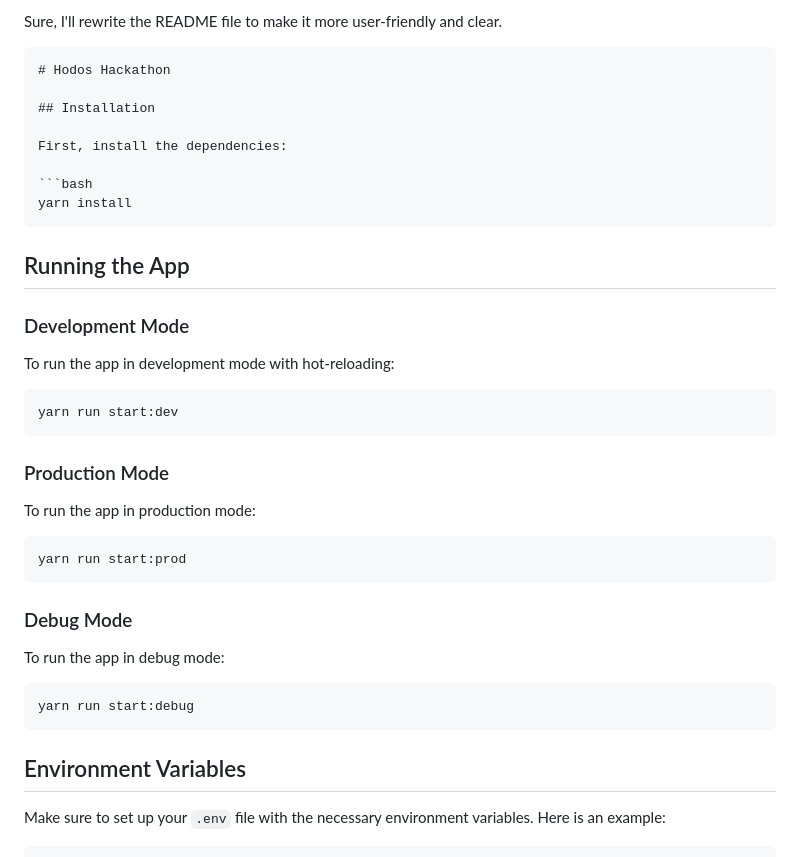
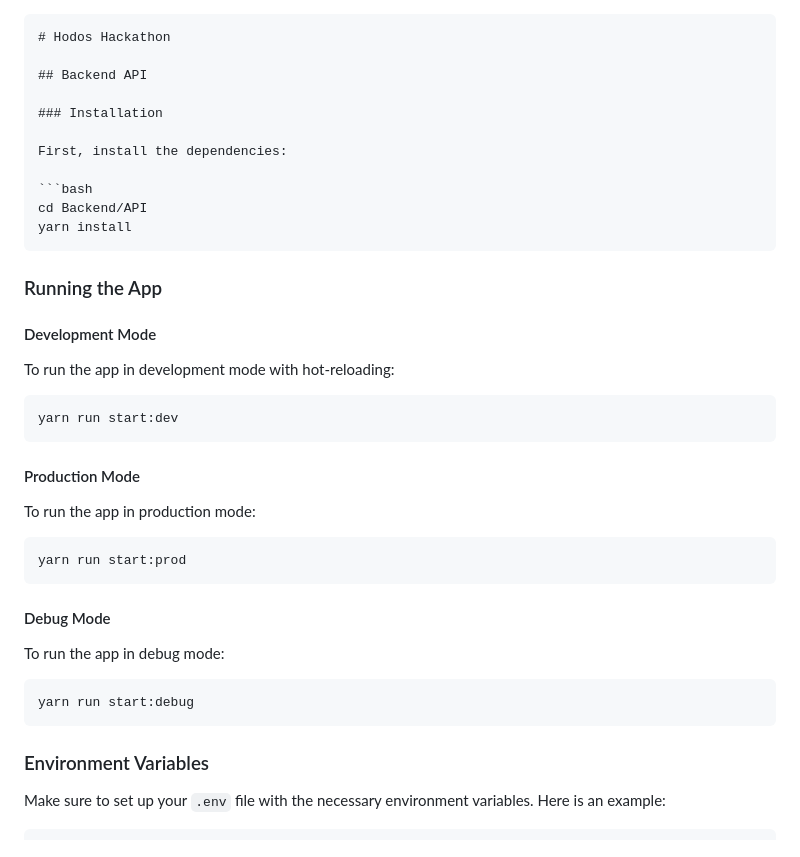
Before and after one commit to Tran-Huu-Tai-12-04-23/hodos-api, a Markdown page: README.md, the part around the change printed below. Rendered like a GitHub page.

````diff
--- a/README.md
+++ b/README.md
@@ -1,19 +1,20 @@
-Sure, I'll rewrite the README file to make it more user-friendly and clear.
-
 ```md
 # Hodos Hackathon
 
-## Installation
+## Backend API
+
+### Installation
 
 First, install the dependencies:
 
 ```bash
+cd Backend/API
 yarn install
 ```
 
-## Running the App
+### Running the App
 
-### Development Mode
+#### Development Mode
 
 To run the app in development mode with hot-reloading:
 
@@ -21,7 +22,7 @@ To run the app in development mode with hot-reloading:
 yarn run start:dev
 ```
 
-### Production Mode
+#### Production Mode
 
 To run the app in production mode:
 
@@ -29,7 +30,7 @@ To run the app in production mode:
 yarn run start:prod
 ```
 
-### Debug Mode
+#### Debug Mode
 
 To run the app in debug mode:
 
@@ -37,7 +38,7 @@ To run the app in debug mode:
 yarn run start:debug
 ```
 
-## Environment Variables
+### Environment Variables
 
 Make sure to set up your `.env` file with the necessary environment variables. Here is an example:
 
````
Also changed, not shown: other parts of README.md (+55 -45 lines).
